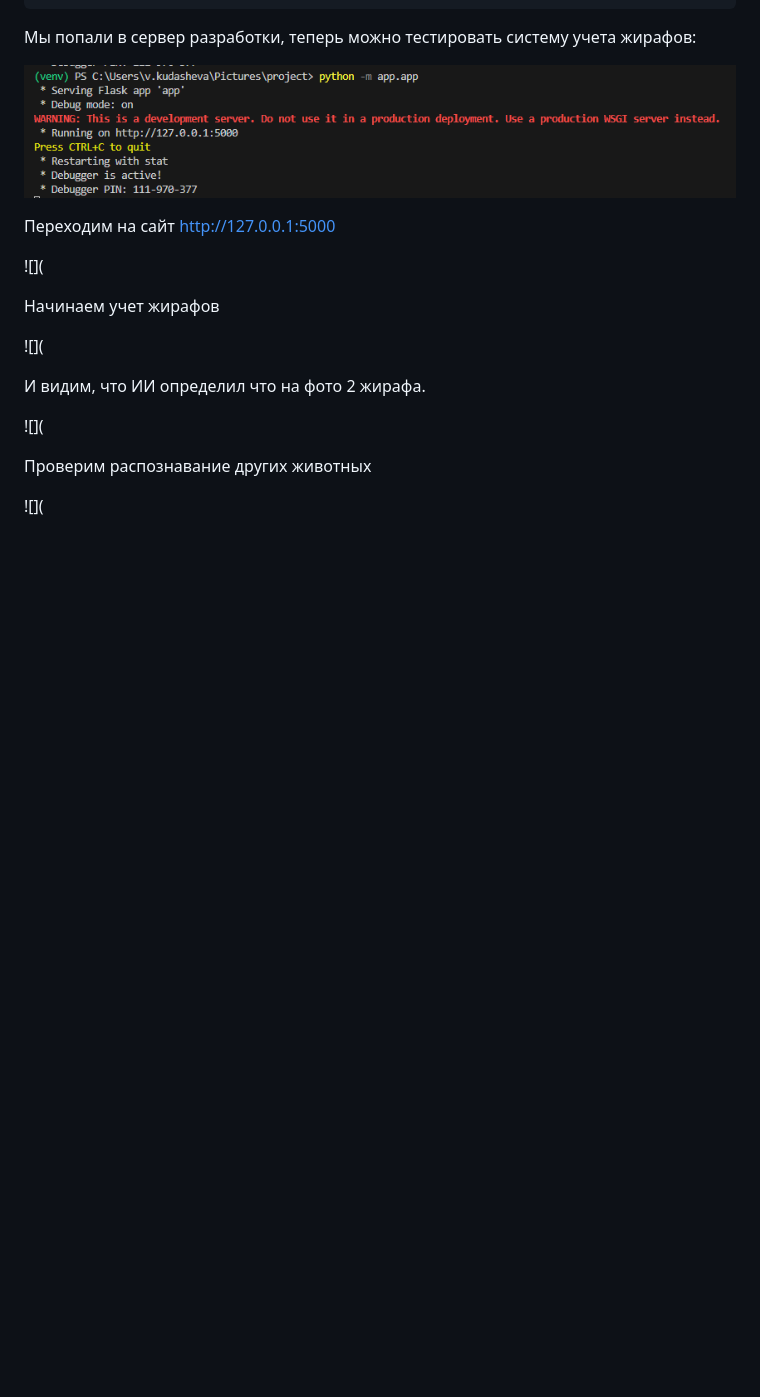
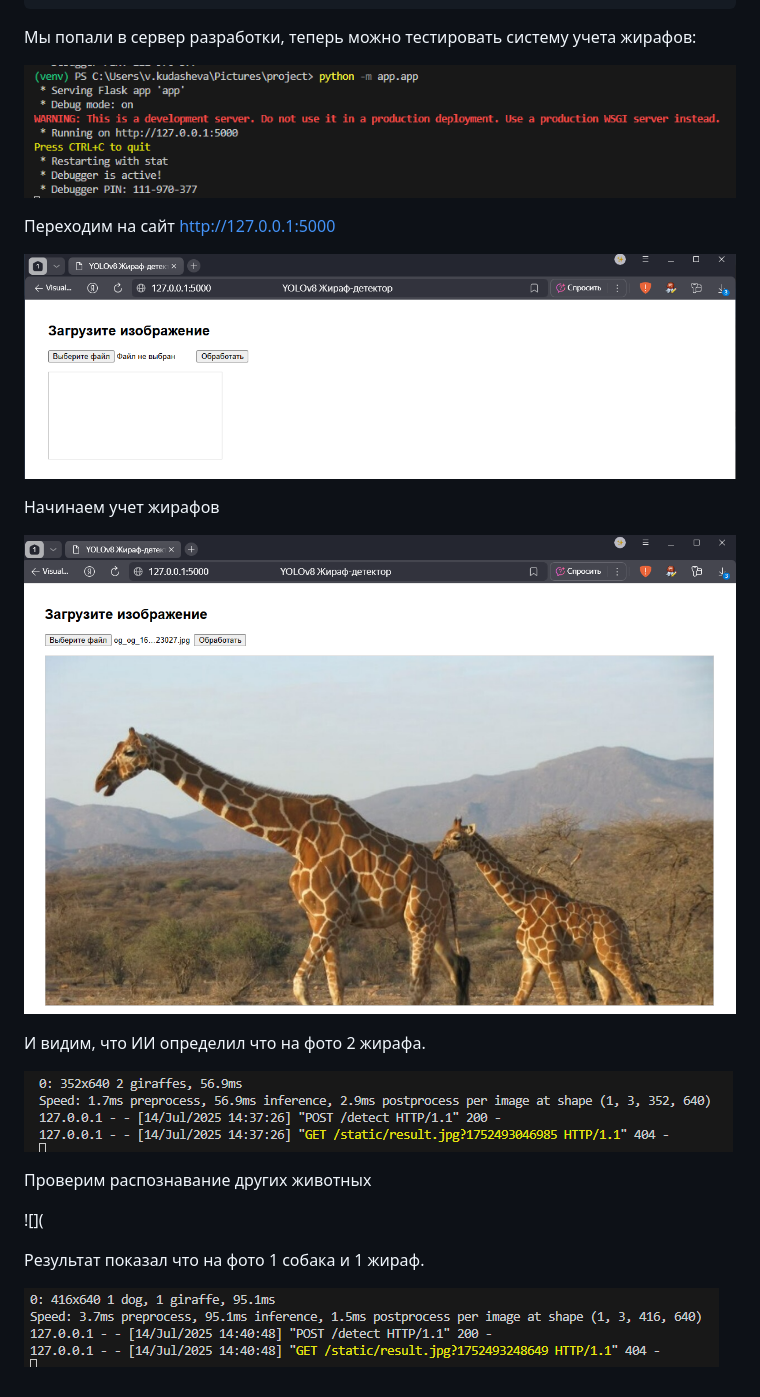
Before and after one commit to Orrionn/Giraff, a Markdown page: README.md, the part around the change. Drawn GitHub-style; blank space fills up the shorter version.

```diff
--- a/README.md
+++ b/README.md
@@ -156,16 +156,20 @@ python -m app.app
 
 Переходим на сайт http://127.0.0.1:5000
 
-![](
+![](https://github.com/Orrionn/Giraff/blob/main/сервер.png?raw=true)
 
 Начинаем учет жирафов
 
-![](
+![](https://github.com/Orrionn/Giraff/blob/main/2%20жирафа.png?raw=true)
 
 И видим, что ИИ определил что на фото 2 жирафа.
 
-![](
+![](https://github.com/Orrionn/Giraff/blob/main/результат%202-х%20жирафов.png?raw=true)
 
 Проверим распознавание других животных
 
 ![](
+
+Результат показал что на фото 1 собака и 1 жираф.
+
+![](https://github.com/Orrionn/Giraff/blob/main/результат%201%20собака%20и%201%20жираф.png?raw=true)
```
